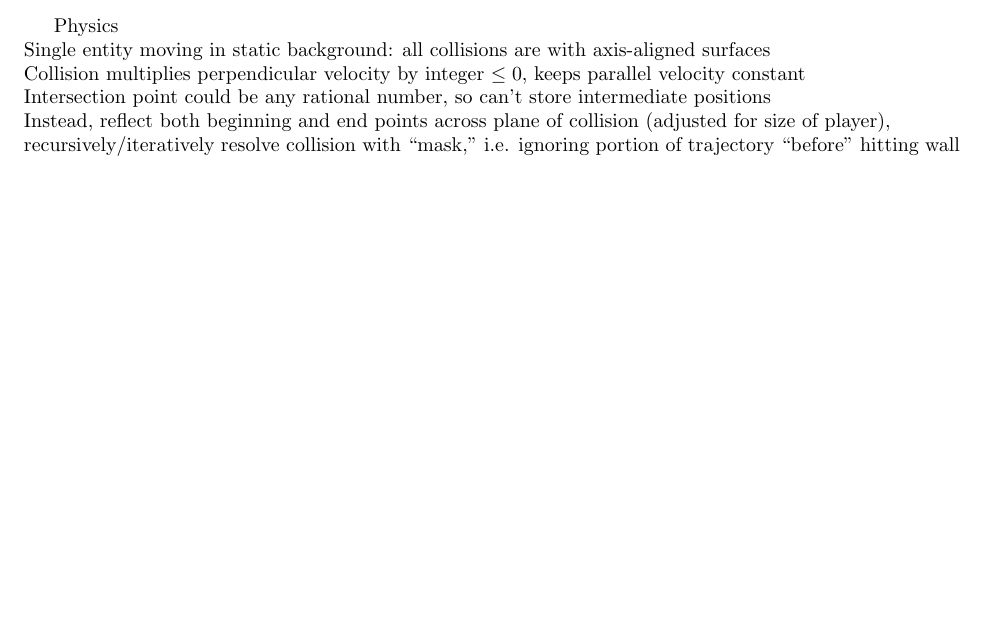
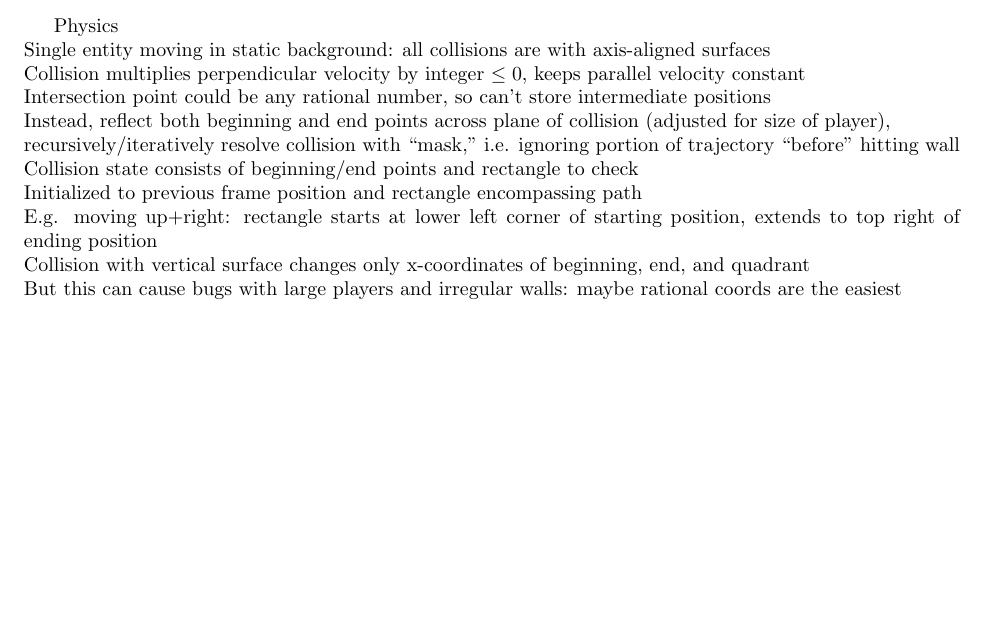
Before and after one commit to Mathtician/ideas, a LaTeX document (game/game.tex): part of page 2 of 2, cut so that both start at the same text, the shorter picture padded with empty space. Compiled offline with pdfLaTeX.

Commit message:
Started physics in game

```diff
--- a/game/game.tex
+++ b/game/game.tex
@@ -134,6 +134,16 @@ so can't store intermediate positions \\
 Instead, reflect both beginning and end points across plane of collision
 (adjusted for size of player), \\
 recursively/iteratively resolve collision with ``mask,''
-i.e. ignoring portion of trajectory ``before'' hitting wall
+i.e. ignoring portion of trajectory ``before'' hitting wall \\
+Collision state consists of beginning/end points
+and rectangle to check \\
+Initialized to previous frame position
+and rectangle encompassing path \\
+E.g. moving up+right: rectangle starts at lower left corner of starting position,
+extends to top right of ending position \\
+Collision with vertical surface changes only x-coordinates of beginning, end, and quadrant \\
+But this can cause bugs with large players and irregular walls:
+maybe rational coords are the easiest \\
+
 
 \end{document}
```
Also changed, not shown: game/game.pdf.
